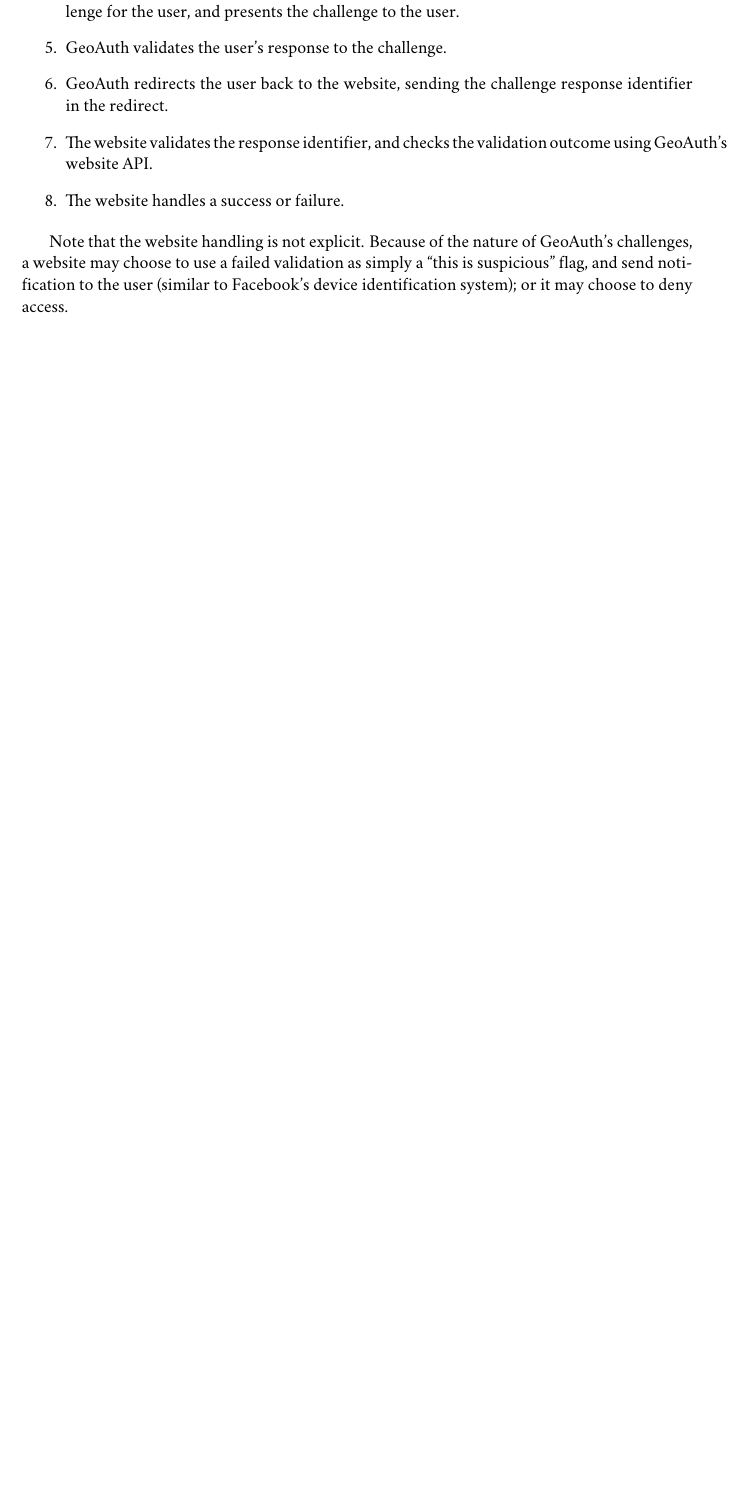
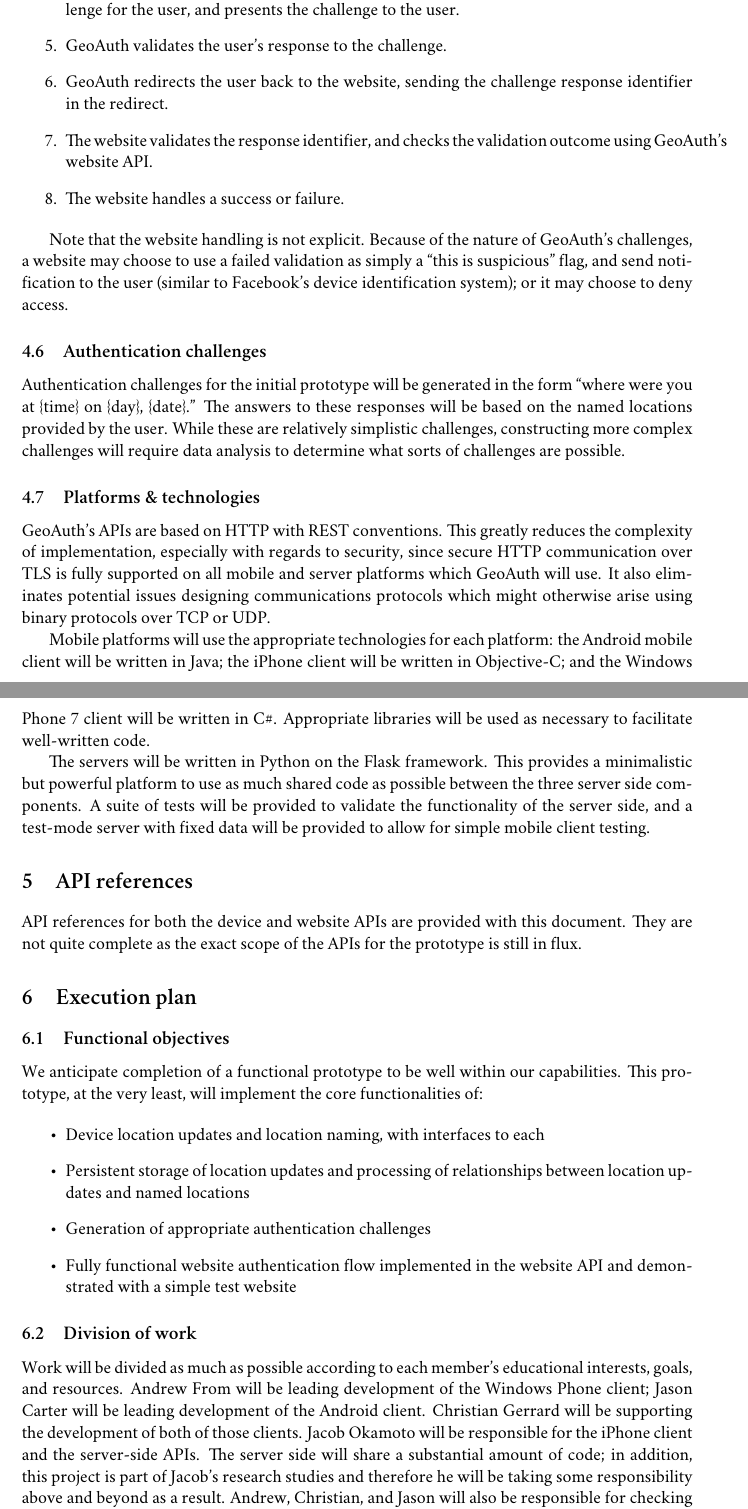
Before and after one commit to DynAuth/DynAuth-Docs, a LaTeX document (writing/DesignDocument.tex): part of page 4 of 4 before the commit and two parts of pages 4 and 5 of 5 after it, the two joined at a grey line, cut so that both start at the same text, the shorter picture padded with empty space. Compiled offline with XeLaTeX; a missing font is replaced by an installed copy or a similar font.

Commit message:
Design document as for review

```diff
--- a/writing/DesignDocument.tex
+++ b/writing/DesignDocument.tex
@@ -90,4 +90,35 @@ The following describes the authentication process using GeoAuth:
 
 Note that the website handling is not explicit. Because of the nature of GeoAuth's challenges, a website may choose to use a failed validation as simply a ``this is suspicious'' flag, and send notification to the user (similar to Facebook's device identification system); or it may choose to deny access.
 
+\subsection{Authentication challenges}
+Authentication challenges for the initial prototype will be generated in the form ``where were you at \{time\} on \{day\}, \{date\}.'' The answers to these responses will be based on the named locations provided by the user. While these are relatively simplistic challenges, constructing more complex challenges will require data analysis to determine what sorts of challenges are possible.
+
+\subsection{Platforms \& technologies}
+GeoAuth's APIs are based on HTTP with REST conventions. This greatly reduces the complexity of implementation, especially with regards to security, since secure HTTP communication over TLS is fully supported on all mobile and server platforms which GeoAuth will use. It also eliminates potential issues designing communications protocols which might otherwise arise using binary protocols over TCP or UDP.
+
+Mobile platforms will use the appropriate technologies for each platform: the Android mobile client will be written in Java; the iPhone client will be written in Objective-C; and the Windows Phone 7 client will be written in C\#. Appropriate libraries will be used as necessary to facilitate well-written code.
+
+The servers will be written in Python on the Flask framework. This provides a minimalistic but powerful platform to use as much shared code as possible between the three server side components. A suite of tests will be provided to validate the functionality of the server side, and a test-mode server with fixed data will be provided to allow for simple mobile client testing.
+
+\section{API references}
+API references for both the device and website APIs are provided with this document. They are not quite complete as the exact scope of the APIs for the prototype is still in flux.
+
+\section{Execution plan}
+\subsection{Functional objectives}
+We anticipate completion of a functional prototype to be well within our capabilities. This prototype, at the very least, will implement the core functionalities of:
+
+\begin{itemize}
+\item Device location updates and location naming, with interfaces to each
+\item Persistent storage of location updates and processing of relationships between location updates and named locations
+\item Generation of appropriate authentication challenges
+\item Fully functional website authentication flow implemented in the website API and demonstrated with a simple test website
+
+\end{itemize}
+
+\subsection{Division of work}
+Work will be divided as much as possible according to each member's educational interests, goals, and resources. Andrew From will be leading development of the Windows Phone client; Jason Carter will be leading development of the Android client. Christian Gerrard will be supporting the development of both of those clients. Jacob Okamoto will be responsible for the iPhone client and the server-side APIs. The server side will share a substantial amount of code; in addition, this project is part of Jacob's research studies and therefore he will be taking some responsibility above and beyond as a result. Andrew, Christian, and Jason will also be responsible for checking that their client APIs conform to the final API specifications we agree upon.
+
+\subsection{Source code}
+All source code will be stored and version controlled on the University of Minnesota's GitHub Enterprise server at \texttt{<https://github.umn.edu/>}. All documentation will be version controlled and stored there as necessary as well.
+
 \end{document}
```
Also changed, not shown: writing/DesignDocument.pdf.
